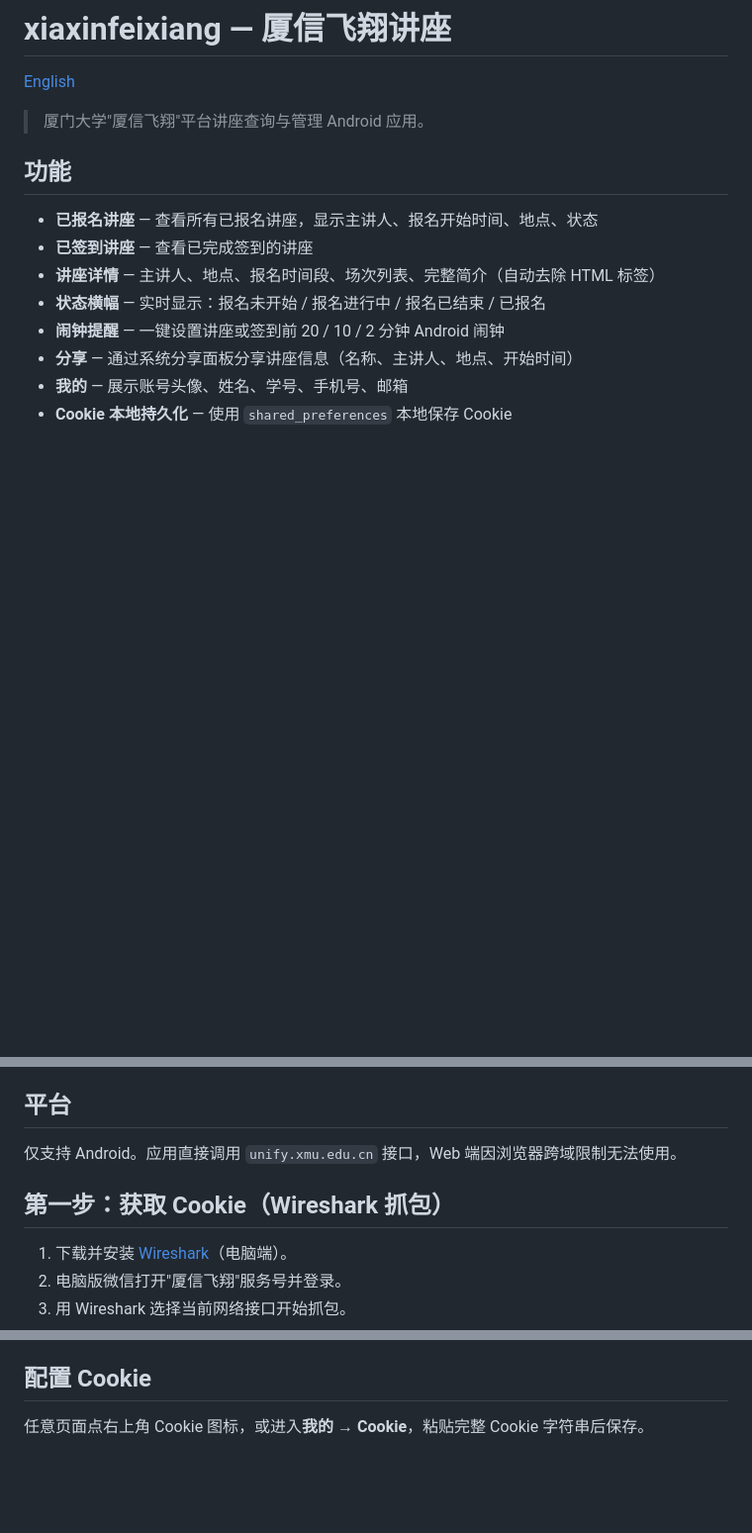
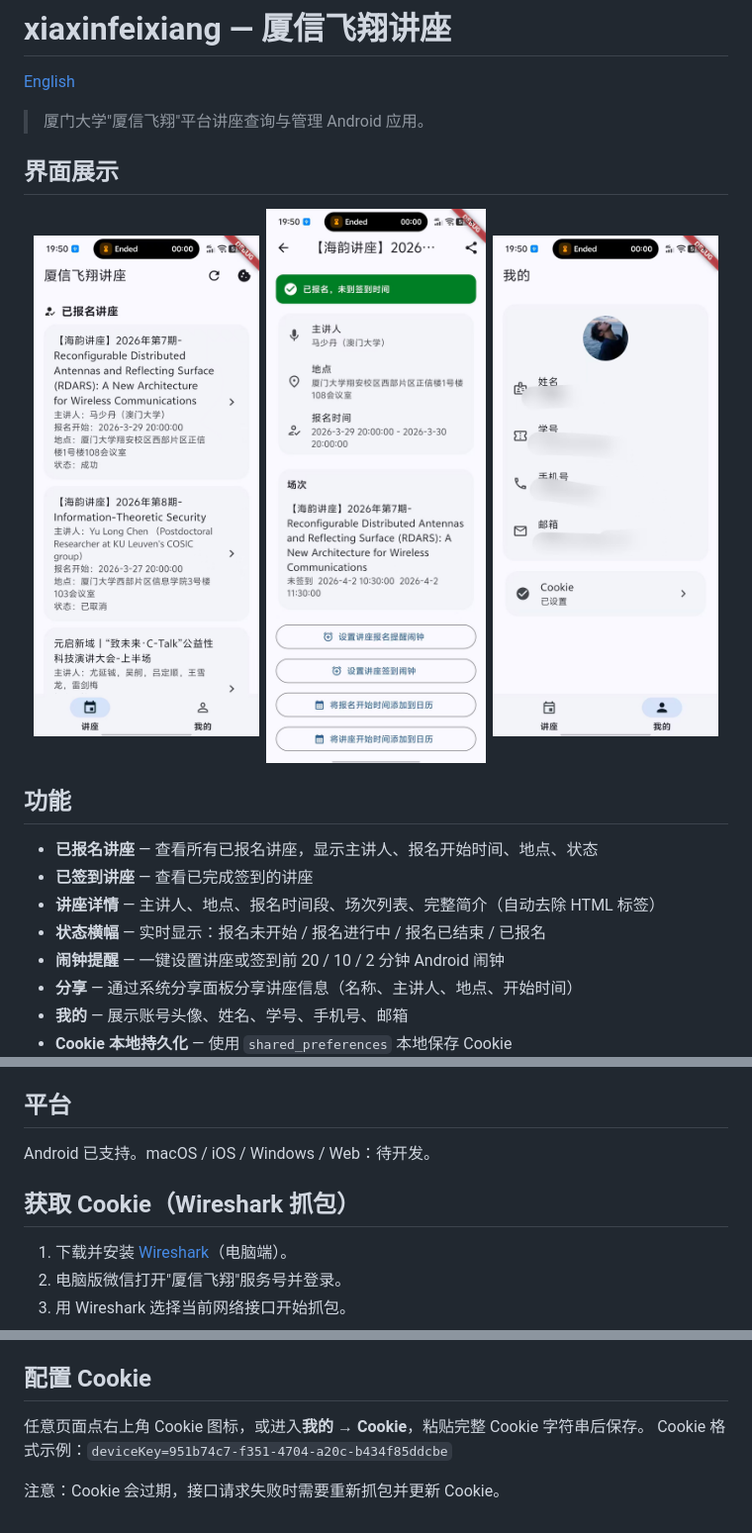
Before and after one commit to Xiyujiang0203/xiaxinfeixiang-jiangzuo, a Markdown page: README.zh-CN.md, 3 parts joined by grey strips. Shown: that part at 99% size. Rendered like a GitHub page; pictures changed too: detail.jpg (added), home.jpg (added), profile.jpg (added); blank space fills up the shorter version.

```diff
--- a/README.zh-CN.md
+++ b/README.zh-CN.md
@@ -3,6 +3,14 @@
 [English](README.md)
 
 > 厦门大学"厦信飞翔"平台讲座查询与管理 Android 应用。
+
+## 界面展示
+
+<p align="center">
+  <img src="home.jpg" alt="首页" width="32%" height="420" style="object-fit: cover;" />
+  <img src="detail.jpg" alt="详情页" width="32%" height="420" style="object-fit: cover;" />
+  <img src="profile.jpg" alt="我的" width="32%" height="420" style="object-fit: cover;" />
+</p>
 
 ## 功能
 
@@ -17,9 +25,9 @@
 
 ## 平台
 
-仅支持 Android。应用直接调用 `unify.xmu.edu.cn` 接口，Web 端因浏览器跨域限制无法使用。
+Android 已支持。macOS / iOS / Windows / Web：待开发。
 
-## 第一步：获取 Cookie（Wireshark 抓包）
+## 获取 Cookie（Wireshark 抓包）
 
 1. 下载并安装 [Wireshark](https://www.wireshark.org/)（电脑端）。
 2. 电脑版微信打开"厦信飞翔"服务号并登录。
@@ -45,3 +53,6 @@ flutter build apk --release
 ## 配置 Cookie
 
 任意页面点右上角 Cookie 图标，或进入**我的 → Cookie**，粘贴完整 Cookie 字符串后保存。
+Cookie 格式示例：`deviceKey=951b74c7-f351-4704-a20c-b434f85ddcbe`
+
+注意：Cookie 会过期，接口请求失败时需要重新抓包并更新 Cookie。
```
Also changed, not shown: API.md (deleted, +0 -119 lines), README.md (+13 -2 lines), img.png (deleted), 13 other files.
